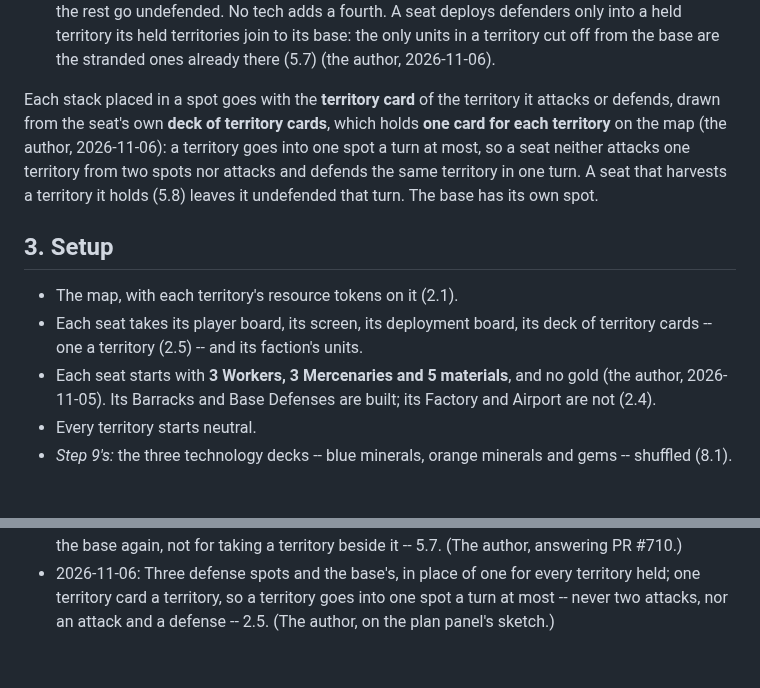
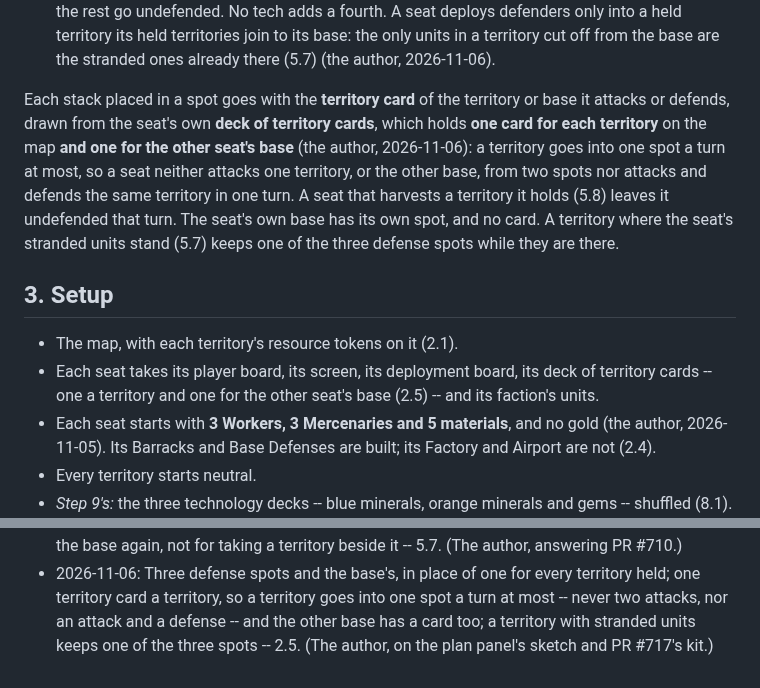
Before and after one commit to HolyTispoon/fool-bot, a Markdown page: docs/tnp-rules.md, 2 parts joined by grey strips. GitHub-like rendering; blank space fills up the shorter version.

Commit message:
TNP rules: a card for the other base; a stranded territory keeps a defense spot
As PR #717's print kit has it.

Co-Authored-By: Claude Opus 5.5 <noreply@anthropic.com>

```diff
--- a/docs/tnp-rules.md
+++ b/docs/tnp-rules.md
@@ -219,19 +219,23 @@ Each seat deploys onto its own **deployment board**, behind its screen:
   stranded ones already there (5.7) (the author, 2026-11-06).
 
 Each stack placed in a spot goes with the **territory card** of the
-territory it attacks or defends, drawn from the seat's own **deck of
-territory cards**, which holds **one card for each territory** on the
-map (the author, 2026-11-06): a territory goes into one spot a
-turn at most, so a seat neither attacks one territory from two spots
-nor attacks and defends the same territory in one turn. A seat that
-harvests a territory it holds (5.8) leaves it undefended that turn. The base
-has its own spot.
+territory or base it attacks or defends, drawn from the seat's own
+**deck of territory cards**, which holds **one card for each territory**
+on the map **and one for the other seat's base** (the author,
+2026-11-06): a territory goes into one spot a turn at most, so a seat
+neither attacks one territory, or the other base, from two spots nor
+attacks and defends the same territory in one turn. A seat that
+harvests a territory it holds (5.8) leaves it undefended that turn. The
+seat's own base has its own spot, and no card. A territory where the
+seat's stranded units stand (5.7) keeps one of the three defense spots
+while they are there.
 
 ## 3. Setup
 
 - The map, with each territory's resource tokens on it (2.1).
 - Each seat takes its player board, its screen, its deployment board,
-  its deck of territory cards -- one a territory (2.5) -- and its
+  its deck of territory cards -- one a territory and one for the other
+  seat's base (2.5) -- and its
   faction's units.
 - Each seat starts with **3 Workers, 3 Mercenaries and 5 materials**,
   and no gold (the author, 2026-11-05). Its Barracks and Base Defenses
@@ -982,4 +986,6 @@ One line per change, dated, with where it came from.
 - 2026-11-06: Three defense spots and the base's, in place of one for
   every territory held; one territory card a territory, so a territory
   goes into one spot a turn at most -- never two attacks, nor an attack
-  and a defense -- 2.5. (The author, on the plan panel's sketch.)
+  and a defense -- and the other base has a card too; a territory with
+  stranded units keeps one of the three spots -- 2.5. (The author, on
+  the plan panel's sketch and PR #717's kit.)
```
